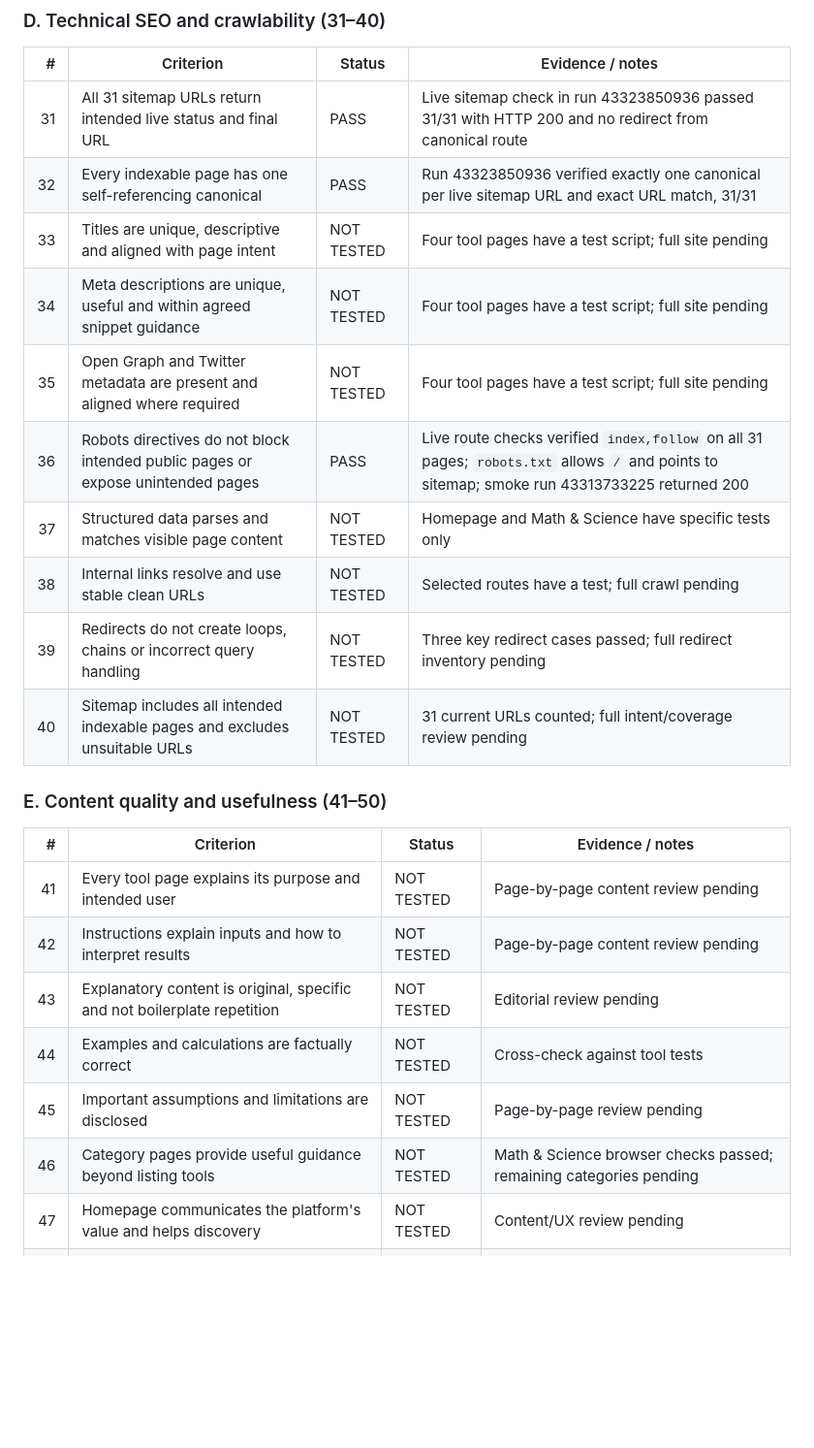
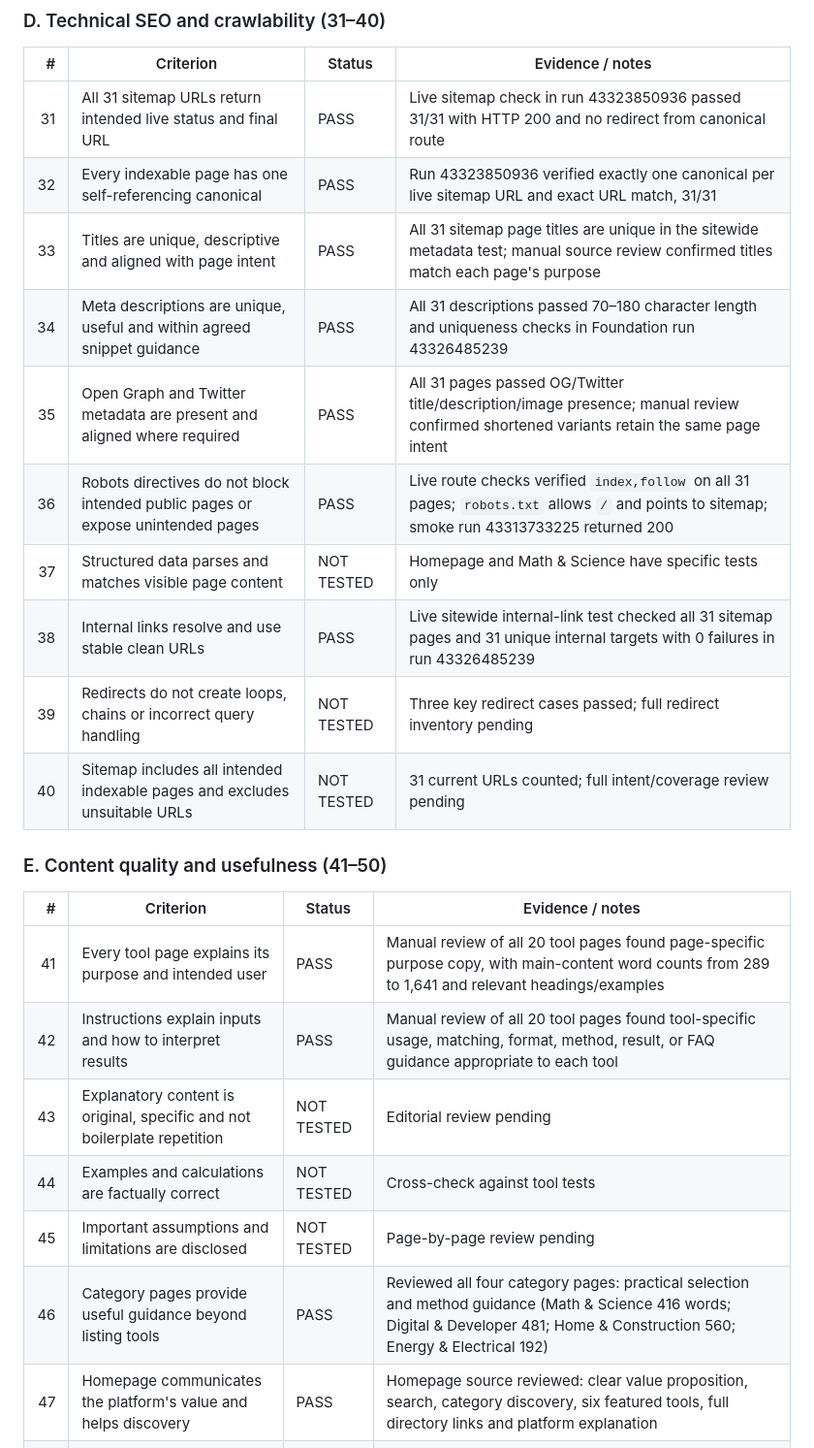
Before and after one commit to saqibali49005-ship-it/utility-platform, a Markdown page: FINAL-AUDIT-2026-11-13.md, the part around one of its changes. Shown at 97% size. Drawn GitHub-style; blank space fills up the shorter version.

```diff
--- a/FINAL-AUDIT-2026-11-13.md
+++ b/FINAL-AUDIT-2026-11-13.md
@@ -86,12 +86,12 @@ This is the single final baseline audit ledger for the current site. It consolid
 |---:|---|---|---|
 | 31 | All 31 sitemap URLs return intended live status and final URL | PASS | Live sitemap check in run 43323850936 passed 31/31 with HTTP 200 and no redirect from canonical route |
 | 32 | Every indexable page has one self-referencing canonical | PASS | Run 43323850936 verified exactly one canonical per live sitemap URL and exact URL match, 31/31 |
-| 33 | Titles are unique, descriptive and aligned with page intent | NOT TESTED | Four tool pages have a test script; full site pending |
-| 34 | Meta descriptions are unique, useful and within agreed snippet guidance | NOT TESTED | Four tool pages have a test script; full site pending |
-| 35 | Open Graph and Twitter metadata are present and aligned where required | NOT TESTED | Four tool pages have a test script; full site pending |
+| 33 | Titles are unique, descriptive and aligned with page intent | PASS | All 31 sitemap page titles are unique in the sitewide metadata test; manual source review confirmed titles match each page's purpose |
+| 34 | Meta descriptions are unique, useful and within agreed snippet guidance | PASS | All 31 descriptions passed 70–180 character length and uniqueness checks in Foundation run 43326485239 |
+| 35 | Open Graph and Twitter metadata are present and aligned where required | PASS | All 31 pages passed OG/Twitter title/description/image presence; manual review confirmed shortened variants retain the same page intent |
 | 36 | Robots directives do not block intended public pages or expose unintended pages | PASS | Live route checks verified `index,follow` on all 31 pages; `robots.txt` allows `/` and points to sitemap; smoke run 43313733225 returned 200 |
 | 37 | Structured data parses and matches visible page content | NOT TESTED | Homepage and Math & Science have specific tests only |
-| 38 | Internal links resolve and use stable clean URLs | NOT TESTED | Selected routes have a test; full crawl pending |
+| 38 | Internal links resolve and use stable clean URLs | PASS | Live sitewide internal-link test checked all 31 sitemap pages and 31 unique internal targets with 0 failures in run 43326485239 |
 | 39 | Redirects do not create loops, chains or incorrect query handling | NOT TESTED | Three key redirect cases passed; full redirect inventory pending |
 | 40 | Sitemap includes all intended indexable pages and excludes unsuitable URLs | NOT TESTED | 31 current URLs counted; full intent/coverage review pending |
 
@@ -99,13 +99,13 @@ This is the single final baseline audit ledger for the current site. It consolid
 
 | # | Criterion | Status | Evidence / notes |
 |---:|---|---|---|
-| 41 | Every tool page explains its purpose and intended user | NOT TESTED | Page-by-page content review pending |
-| 42 | Instructions explain inputs and how to interpret results | NOT TESTED | Page-by-page content review pending |
+| 41 | Every tool page explains its purpose and intended user | PASS | Manual review of all 20 tool pages found page-specific purpose copy, with main-content word counts from 289 to 1,641 and relevant headings/examples |
+| 42 | Instructions explain inputs and how to interpret results | PASS | Manual review of all 20 tool pages found tool-specific usage, matching, format, method, result, or FAQ guidance appropriate to each tool |
 | 43 | Explanatory content is original, specific and not boilerplate repetition | NOT TESTED | Editorial review pending |
 | 44 | Examples and calculations are factually correct | NOT TESTED | Cross-check against tool tests |
 | 45 | Important assumptions and limitations are disclosed | NOT TESTED | Page-by-page review pending |
-| 46 | Category pages provide useful guidance beyond listing tools | NOT TESTED | Math & Science browser checks passed; remaining categories pending |
-| 47 | Homepage communicates the platform's value and helps discovery | NOT TESTED | Content/UX review pending |
+| 46 | Category pages provide useful guidance beyond listing tools | PASS | Reviewed all four category pages: practical selection and method guidance (Math & Science 416 words; Digital & Developer 481; Home & Construction 560; Energy & Electrical 192) |
+| 47 | Homepage communicates the platform's value and helps discovery | PASS | Homepage source reviewed: clear value proposition, search, category discovery, six featured tools, full directory links and platform explanation |
 | 48 | No placeholder, thin, duplicated or misleading public content remains | NOT TESTED | Full content inventory pending |
 | 49 | Images, icons and visual assets are relevant and load correctly | NOT TESTED | Asset audit pending |
 | 50 | Spelling, grammar, labels and terminology are consistent | NOT TESTED | Editorial sweep pending |
```
Also changed, not shown: other parts of FINAL-AUDIT-2026-11-13.md (+38 -22 lines).
